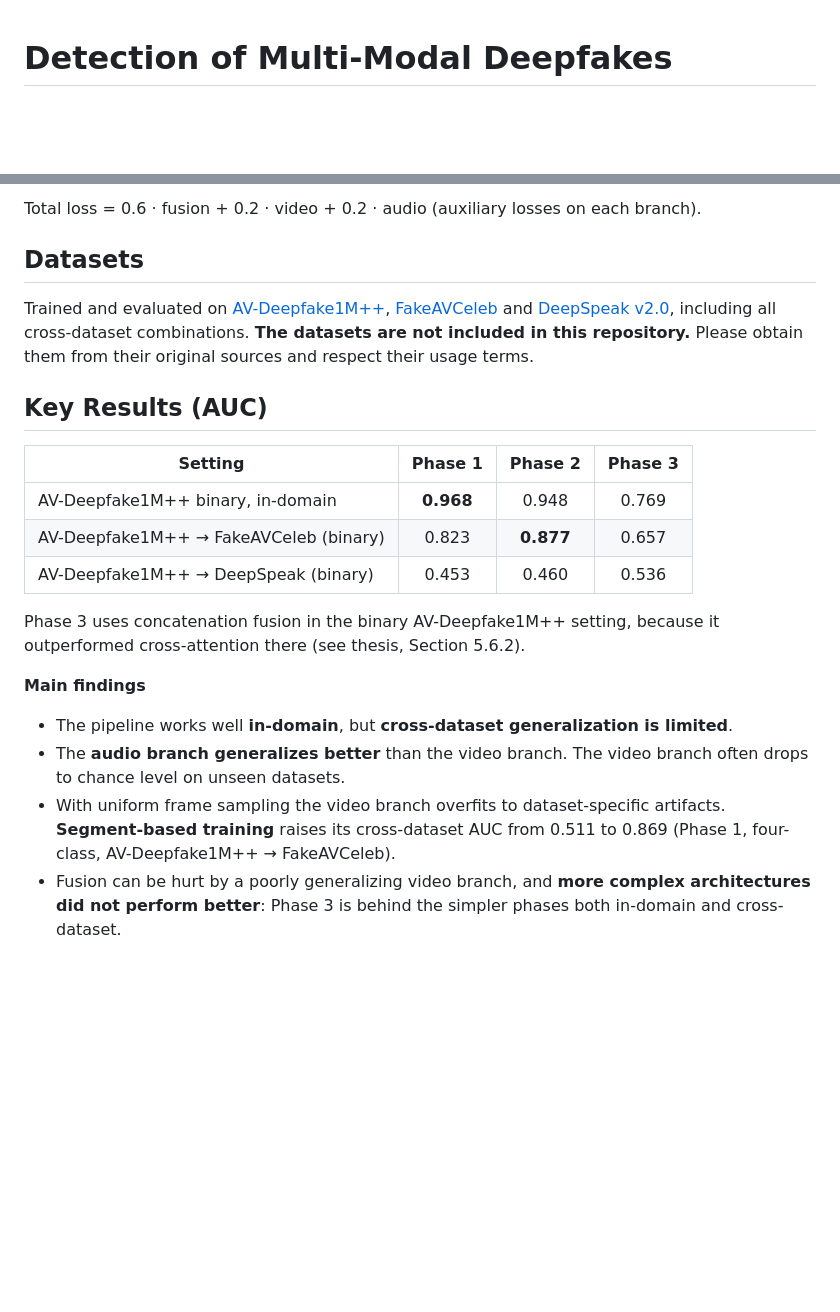
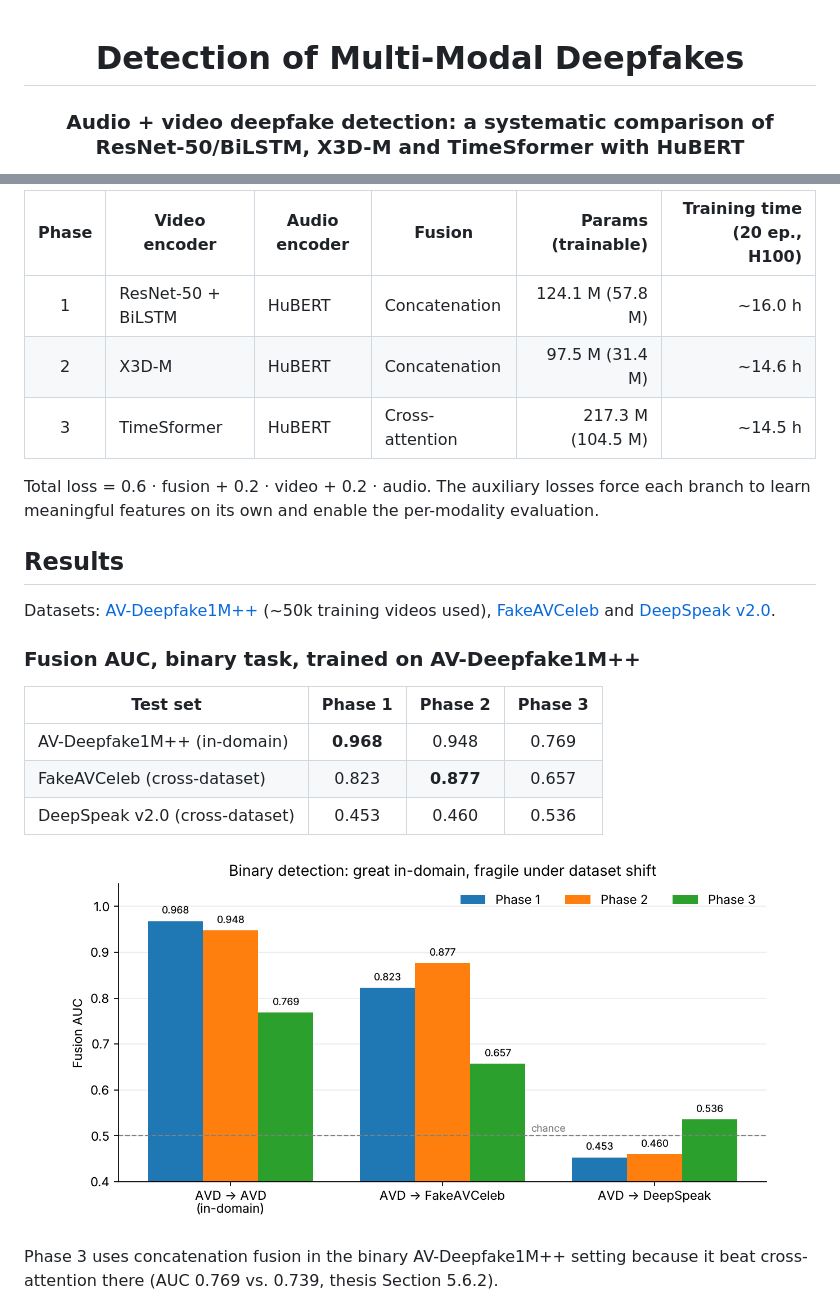
Before and after one commit to Ali-Shariati-Najafabadi/multimodal-deepfake-detection, a Markdown page: README.md, 2 parts joined by grey strips. Drawn GitHub-style; pictures changed too: assets/fusion_auc.png (added); blank space fills up the shorter version.

```diff
--- a/README.md
+++ b/README.md
@@ -1,3 +3,5 @@
 # Detection of Multi-Modal Deepfakes
 
+### Audio + video deepfake detection: a systematic comparison of ResNet-50/BiLSTM, X3D-M and TimeSformer with HuBERT
+
 [![License: MIT](https://img.shields.io/badge/License-MIT-yellow.svg)](LICENSE)
@@ -33,24 +58,25 @@ All three phases share the same audio branch (HuBERT), preprocessing, training p
 
-Total loss = 0.6 · fusion + 0.2 · video + 0.2 · audio (auxiliary losses on each branch).
+| Phase | Video encoder | Audio encoder | Fusion | Params (trainable) | Training time (20 ep., H100) |
+|:-----:|---------------|---------------|--------|-------------------:|-----------------------------:|
+| 1 | ResNet-50 + BiLSTM | HuBERT | Concatenation | 124.1 M (57.8 M) | ~16.0 h |
+| 2 | X3D-M | HuBERT | Concatenation | 97.5 M (31.4 M) | ~14.6 h |
+| 3 | TimeSformer | HuBERT | Cross-attention | 217.3 M (104.5 M) | ~14.5 h |
 
-## Datasets
+Total loss = 0.6 · fusion + 0.2 · video + 0.2 · audio. The auxiliary losses force each branch to learn meaningful features on its own and enable the per-modality evaluation.
 
-Trained and evaluated on [AV-Deepfake1M++](https://arxiv.org/abs/2311.15308), [FakeAVCeleb](https://arxiv.org/abs/2108.05080) and [DeepSpeak v2.0](https://arxiv.org/abs/2408.05366), including all cross-dataset combinations. **The datasets are not included in this repository.** Please obtain them from their original sources and respect their usage terms.
+## Results
 
-## Key Results (AUC)
+Datasets: [AV-Deepfake1M++](https://arxiv.org/abs/2507.20579) (~50k training videos used), [FakeAVCeleb](https://arxiv.org/abs/2108.05080) and [DeepSpeak v2.0](https://arxiv.org/abs/2408.05366).
 
-| Setting | Phase 1 | Phase 2 | Phase 3 |
-|---------|:------:|:------:|:------:|
-| AV-Deepfake1M++ binary, in-domain | **0.968** | 0.948 | 0.769 |
-| AV-Deepfake1M++ → FakeAVCeleb (binary) | 0.823 | **0.877** | 0.657 |
-| AV-Deepfake1M++ → DeepSpeak (binary) | 0.453 | 0.460 | 0.536 |
+### Fusion AUC, binary task, trained on AV-Deepfake1M++
 
-Phase 3 uses concatenation fusion in the binary AV-Deepfake1M++ setting, because it outperformed cross-attention there (see thesis, Section 5.6.2).
+| Test set | Phase 1 | Phase 2 | Phase 3 |
+|----------|:------:|:------:|:------:|
+| AV-Deepfake1M++ (in-domain) | **0.968** | 0.948 | 0.769 |
+| FakeAVCeleb (cross-dataset) | 0.823 | **0.877** | 0.657 |
+| DeepSpeak v2.0 (cross-dataset) | 0.453 | 0.460 | 0.536 |
 
-**Main findings**
+<p align="center"><img src="assets/fusion_auc.png" alt="Fusion AUC in-domain vs. cross-dataset" width="720"></p>
 
-- The pipeline works well **in-domain**, but **cross-dataset generalization is limited**.
-- The **audio branch generalizes better** than the video branch. The video branch often drops to chance level on unseen datasets.
-- With uniform frame sampling the video branch overfits to dataset-specific artifacts. **Segment-based training** raises its cross-dataset AUC from 0.511 to 0.869 (Phase 1, four-class, AV-Deepfake1M++ → FakeAVCeleb).
-- Fusion can be hurt by a poorly generalizing video branch, and **more complex architectures did not perform better**: Phase 3 is behind the simpler phases both in-domain and cross-dataset.
+Phase 3 uses concatenation fusion in the binary AV-Deepfake1M++ setting because it beat cross-attention there (AUC 0.769 vs. 0.739, thesis Section 5.6.2).
 
```
Also changed, not shown: other parts of README.md (+97 -36 lines), CONTRIBUTING.md (added, +15 -0 lines), assets/modality_asymmetry.png (added), assets/sampling_strategy.png (added), 4 other files.
